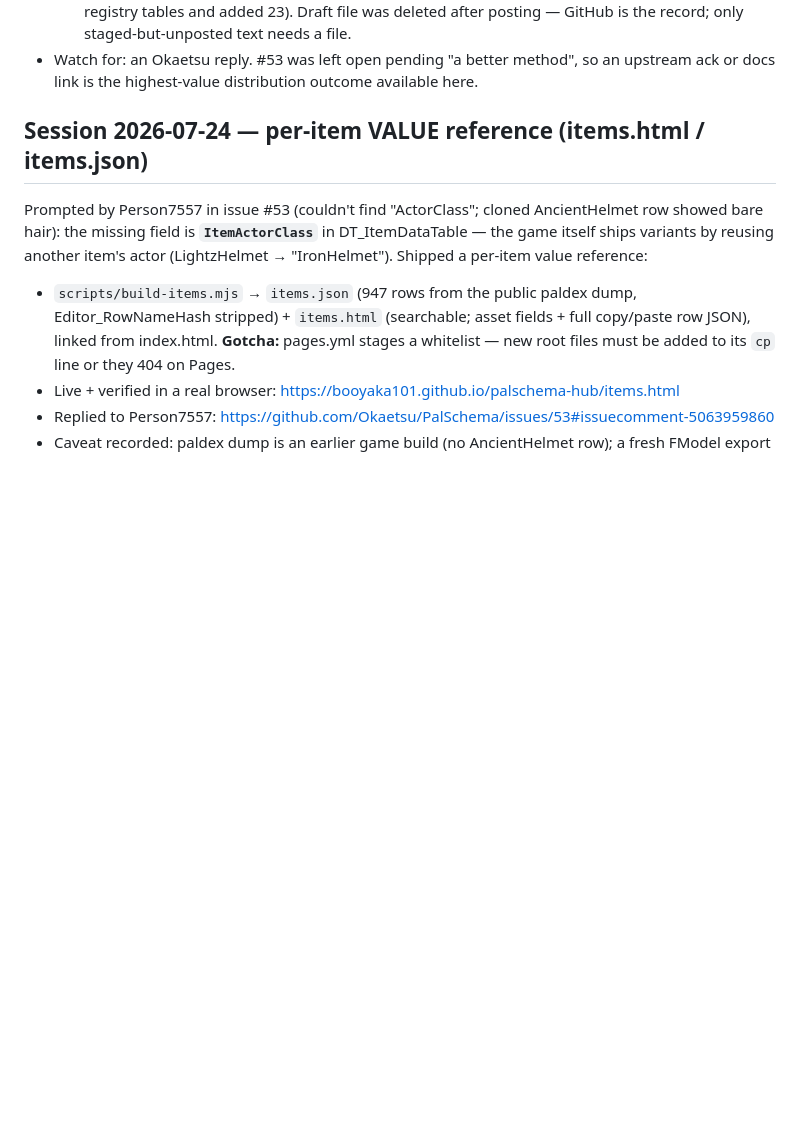
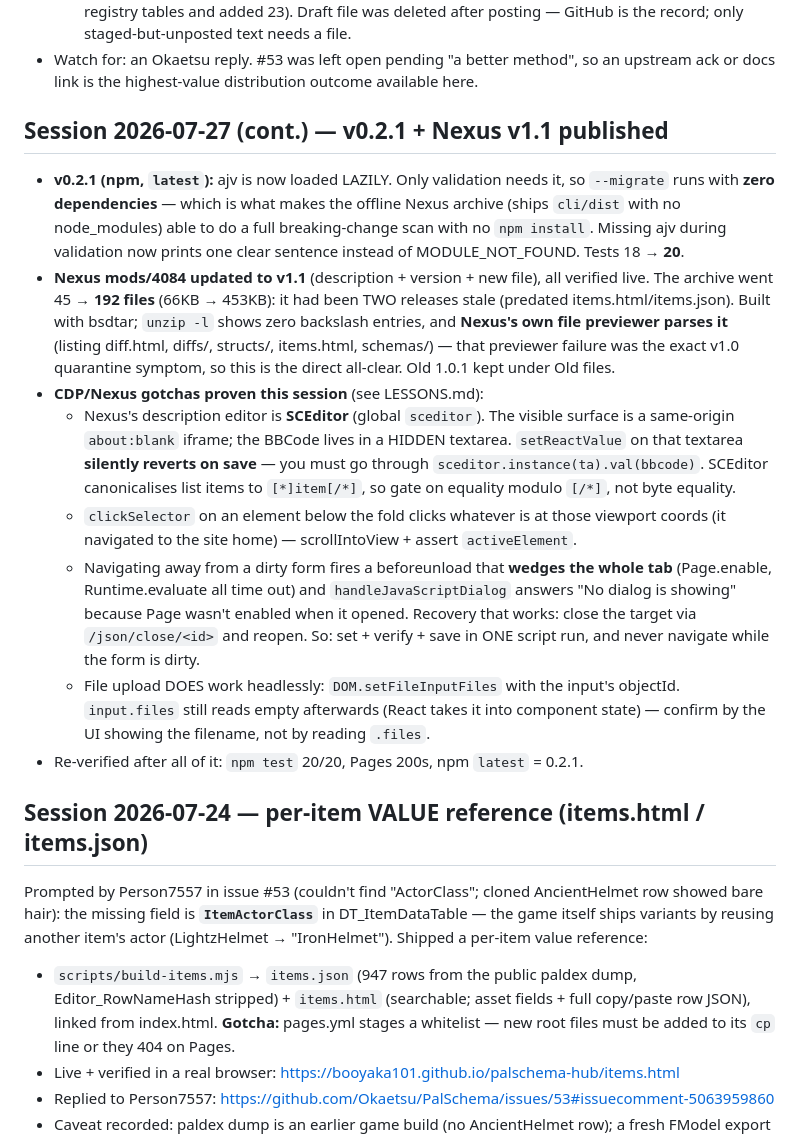
Before and after one commit to Booyaka101/palschema-hub, a Markdown page: PROGRESS.md, the part around the change. GitHub-like rendering; blank space fills up the shorter version.

Commit message:
Record v0.2.1 + Nexus v1.1 publish (SCEditor/CDP findings)
Co-Authored-By: Claude Fable 5 <noreply@anthropic.com>

```diff
--- a/PROGRESS.md
+++ b/PROGRESS.md
@@ -61,6 +61,36 @@ of the same issue-#53 audience):
     after posting — GitHub is the record; only staged-but-unposted text needs a file.
 - Watch for: an Okaetsu reply. #53 was left open pending "a better method", so an
   upstream ack or docs link is the highest-value distribution outcome available here.
+
+## Session 2026-07-27 (cont.) — v0.2.1 + Nexus v1.1 published
+- **v0.2.1 (npm, `latest`):** ajv is now loaded LAZILY. Only validation needs it, so
+  `--migrate` runs with **zero dependencies** — which is what makes the offline Nexus
+  archive (ships `cli/dist` with no node_modules) able to do a full breaking-change
+  scan with no `npm install`. Missing ajv during validation now prints one clear
+  sentence instead of MODULE_NOT_FOUND. Tests 18 → **20**.
+- **Nexus mods/4084 updated to v1.1** (description + version + new file), all verified
+  live. The archive went 45 → **192 files** (66KB → 453KB): it had been TWO releases
+  stale (predated items.html/items.json). Built with bsdtar; `unzip -l` shows zero
+  backslash entries, and **Nexus's own file previewer parses it** (listing diff.html,
+  diffs/, structs/, items.html, schemas/) — that previewer failure was the exact v1.0
+  quarantine symptom, so this is the direct all-clear. Old 1.0.1 kept under Old files.
+- **CDP/Nexus gotchas proven this session** (see LESSONS.md):
+  - Nexus's description editor is **SCEditor** (global `sceditor`). The visible surface
+    is a same-origin `about:blank` iframe; the BBCode lives in a HIDDEN textarea.
+    `setReactValue` on that textarea **silently reverts on save** — you must go through
+    `sceditor.instance(ta).val(bbcode)`. SCEditor canonicalises list items to
+    `[*]item[/*]`, so gate on equality modulo `[/*]`, not byte equality.
+  - `clickSelector` on an element below the fold clicks whatever is at those viewport
+    coords (it navigated to the site home) — scrollIntoView + assert `activeElement`.
+  - Navigating away from a dirty form fires a beforeunload that **wedges the whole tab**
+    (Page.enable, Runtime.evaluate all time out) and `handleJavaScriptDialog` answers
+    "No dialog is showing" because Page wasn't enabled when it opened. Recovery that
+    works: close the target via `/json/close/<id>` and reopen. So: set + verify + save
+    in ONE script run, and never navigate while the form is dirty.
+  - File upload DOES work headlessly: `DOM.setFileInputFiles` with the input's objectId.
+    `input.files` still reads empty afterwards (React takes it into component state) —
+    confirm by the UI showing the filename, not by reading `.files`.
+- Re-verified after all of it: `npm test` 20/20, Pages 200s, npm `latest` = 0.2.1.
 
 ## Session 2026-07-24 — per-item VALUE reference (items.html / items.json)
 Prompted by Person7557 in issue #53 (couldn't find "ActorClass"; cloned AncientHelmet
```
